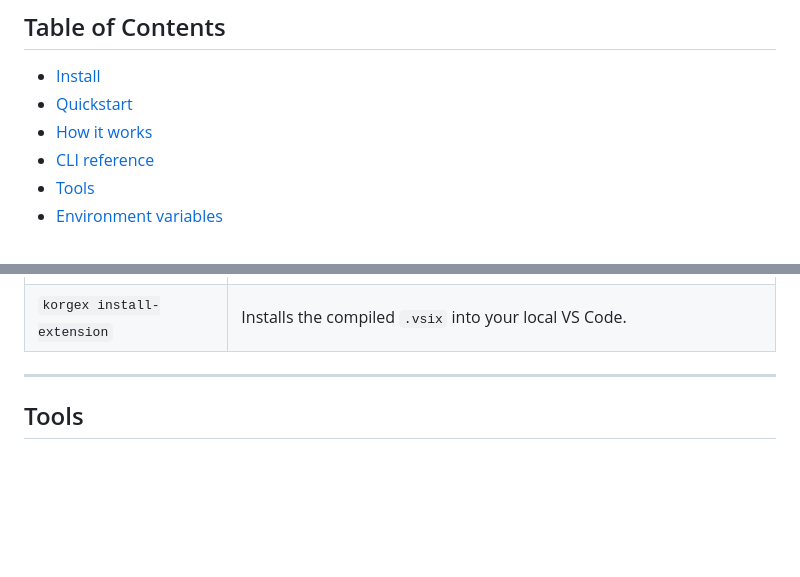
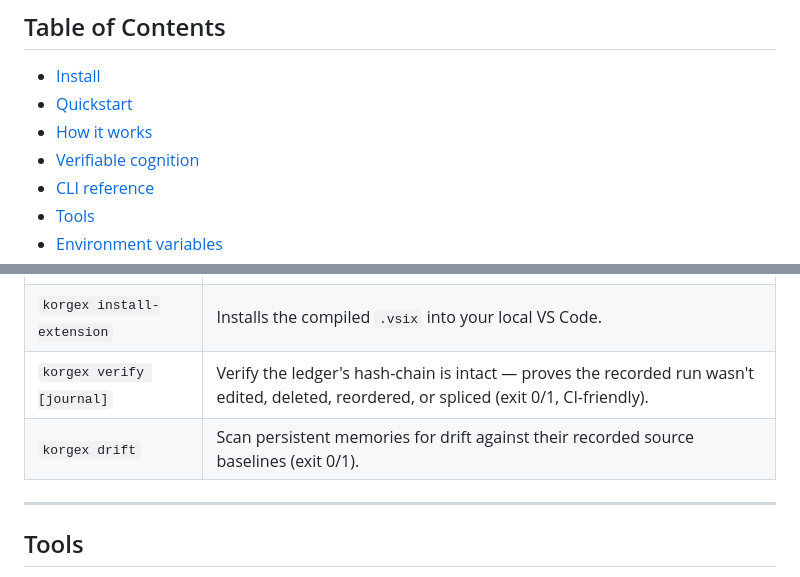
Before and after one commit to New1Direction/korgex, a Markdown page: README.md, 2 parts joined by grey strips. Rendered like a GitHub page; blank space fills up the shorter version.

```diff
--- a/README.md
+++ b/README.md
@@ -19,6 +19,7 @@ $ korgex "add a /healthz endpoint that returns 200 with uptime"
 - [Install](#install)
 - [Quickstart](#quickstart)
 - [How it works](#how-it-works)
+- [Verifiable cognition](#verifiable-cognition)
 - [CLI reference](#cli-reference)
 - [Tools](#tools)
 - [Environment variables](#environment-variables)
@@ -185,6 +213,8 @@ korgex --quiet "list all functions called from main()"
 | `korgex status` | Reports whether the background backend is running. |
 | `korgex stop` | Terminates the background backend (SIGTERM, then SIGKILL if needed). |
 | `korgex install-extension` | Installs the compiled `.vsix` into your local VS Code. |
+| `korgex verify [journal]` | Verify the ledger's hash-chain is intact — proves the recorded run wasn't edited, deleted, reordered, or spliced (exit 0/1, CI-friendly). |
+| `korgex drift` | Scan persistent memories for drift against their recorded source baselines (exit 0/1). |
 
 ---
 
```
Also changed, not shown: other parts of README.md (+31 -1 lines), CHANGELOG.md (+3 -0 lines), docs/cli-reference.md (+18 -1 lines).
